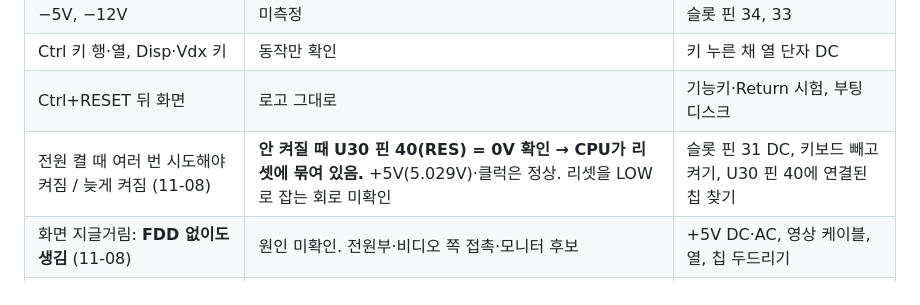
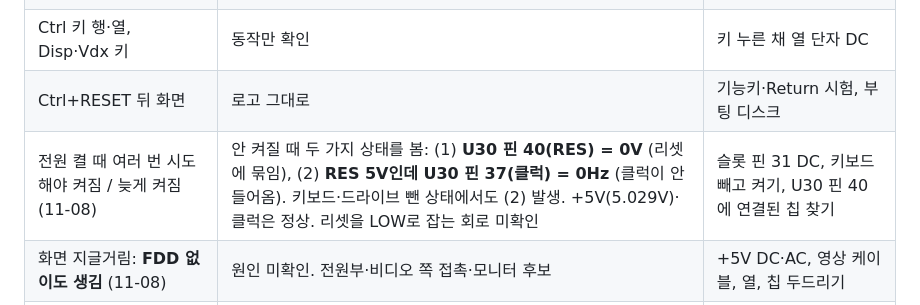
Before and after one commit to mildstorm/HART, a Markdown page: docs/09-verified-baseline.md, the part around the change. Drawn GitHub-style.

```diff
--- a/docs/09-verified-baseline.md
+++ b/docs/09-verified-baseline.md
@@ -110,6 +110,6 @@ SMPS 단자·선 색·재는 곳: [`analysis/power_reference.jpg`](../analysis/p
 | −5V, −12V | 미측정 | 슬롯 핀 34, 33 |
 | Ctrl 키 행·열, Disp·Vdx 키 | 동작만 확인 | 키 누른 채 열 단자 DC |
 | Ctrl+RESET 뒤 화면 | 로고 그대로 | 기능키·Return 시험, 부팅 디스크 |
-| 전원 켤 때 여러 번 시도해야 켜짐 / 늦게 켜짐 (11-08) | **안 켜질 때 U30 핀 40(RES) = 0V 확인 → CPU가 리셋에 묶여 있음.** +5V(5.029V)·클럭은 정상. 리셋을 LOW로 잡는 회로 미확인 | 슬롯 핀 31 DC, 키보드 빼고 켜기, U30 핀 40에 연결된 칩 찾기 |
+| 전원 켤 때 여러 번 시도해야 켜짐 / 늦게 켜짐 (11-08) | 안 켜질 때 두 가지 상태를 봄: (1) **U30 핀 40(RES) = 0V** (리셋에 묶임), (2) **RES 5V인데 U30 핀 37(클럭) = 0Hz** (클럭이 안 들어옴). 키보드·드라이브 뺀 상태에서도 (2) 발생. +5V(5.029V)·클럭은 정상. 리셋을 LOW로 잡는 회로 미확인 | 슬롯 핀 31 DC, 키보드 빼고 켜기, U30 핀 40에 연결된 칩 찾기 |
 | 화면 지글거림: **FDD 없이도 생김** (11-08) | 원인 미확인. 전원부·비디오 쪽 접촉·모니터 후보 | +5V DC·AC, 영상 케이블, 열, 칩 두드리기 |
 | 드라이브 연결 시 화면 지글거림·부팅 실패, 빼면 정상 (11-08) | 바르게 연결 후 드라이브 "드르륵" 동작 확인. **오래 켜 둔 뒤에** 지글거림 → 열 관련 추정 (전원부 처짐 또는 약해진 부품). 그 전에 케이블을 뒤집어 꽂은 적 있음 | 드라이브 연결/미연결 +5V·+12V 비교, 케이블 핀 1·전원 핀 확인 |
```
Also changed, not shown: docs/08-repair-log.md (+3 -0 lines), analysis/capacitor_suspects.jpg (added), 1 other file.
